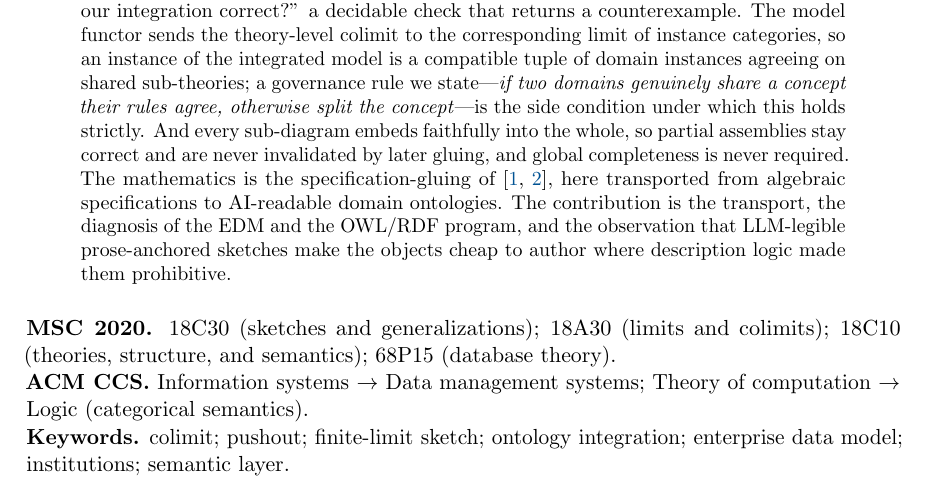
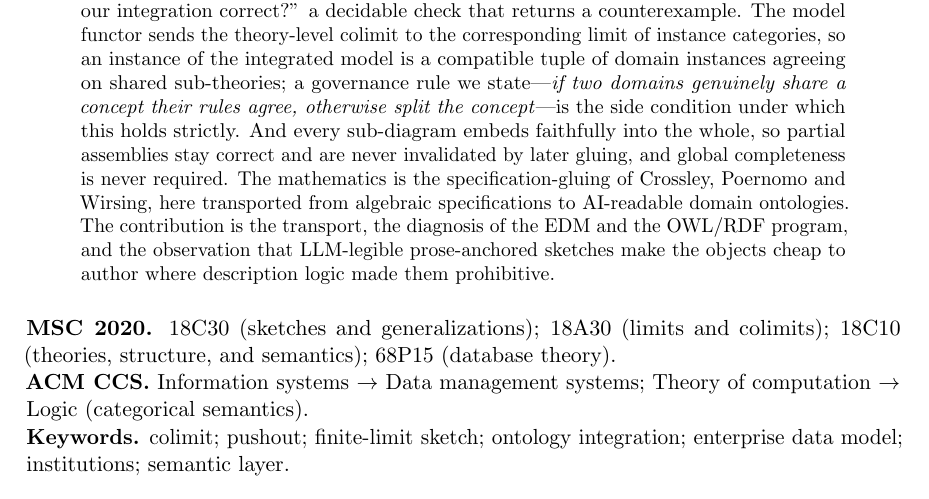
Before and after one commit to thegoodtailor/semantic-enterprise, a LaTeX paper (enterprise-colimit.tex): part of page 1 of 14, cut so that both start at the same text. Compiled offline with pdfLaTeX.

Commit message:
enterprise-colimit: write out the abstract citation (no \cite in abstract)
arXiv renders the abstract as plain-text metadata; \cite leaves a broken
ref there. Spell out "Crossley, Poernomo and Wirsing". PDF unchanged
otherwise; 14pp, clean.

Co-Authored-By: Claude Opus 4.8 (1M context) <noreply@anthropic.com>

```diff
--- a/enterprise-colimit.tex
+++ b/enterprise-colimit.tex
@@ -65,7 +65,7 @@
 \maketitle
 
 \begin{abstract}
-The ``unified enterprise data model'' (EDM), in which one global schema renders every domain a sub-domain of a consistent whole, is the oldest unkept promise in enterprise data. Its failure is usually attributed to a moving target: the enterprise is said to change faster than any model can track. The core business domains of a trading firm change slowly, on the timescale of years, and the EDM still never ships, so the moving-target account is inadequate and the failure is structural. The EDM is a colimit of a diagram of domain theories glued along what they share, and the historical error was to author that colimit as a single complete artifact instead of assembling the diagram incrementally, where each stage is already useful. We model each domain as a finite-limit sketch, a bridge between two domains as a span through a shared sub-theory, two-domain integration as a pushout, and multi-domain integration as a colimit. We prove three results. Consistency of an integration is equivalent to commutativity of its bridge diagram, and a violation localizes to one witnessing concept and one pair of disagreeing bridges, which makes ``is our integration correct?'' a decidable check that returns a counterexample. The model functor sends the theory-level colimit to the corresponding limit of instance categories, so an instance of the integrated model is a compatible tuple of domain instances agreeing on shared sub-theories; a governance rule we state---\emph{if two domains genuinely share a concept their rules agree, otherwise split the concept}---is the side condition under which this holds strictly. And every sub-diagram embeds faithfully into the whole, so partial assemblies stay correct and are never invalidated by later gluing, and global completeness is never required. The mathematics is the specification-gluing of \cite{cpw2000,pwc2005}, here transported from algebraic specifications to AI-readable domain ontologies. The contribution is the transport, the diagnosis of the EDM and the OWL/RDF program, and the observation that LLM-legible prose-anchored sketches make the objects cheap to author where description logic made them prohibitive.
+The ``unified enterprise data model'' (EDM), in which one global schema renders every domain a sub-domain of a consistent whole, is the oldest unkept promise in enterprise data. Its failure is usually attributed to a moving target: the enterprise is said to change faster than any model can track. The core business domains of a trading firm change slowly, on the timescale of years, and the EDM still never ships, so the moving-target account is inadequate and the failure is structural. The EDM is a colimit of a diagram of domain theories glued along what they share, and the historical error was to author that colimit as a single complete artifact instead of assembling the diagram incrementally, where each stage is already useful. We model each domain as a finite-limit sketch, a bridge between two domains as a span through a shared sub-theory, two-domain integration as a pushout, and multi-domain integration as a colimit. We prove three results. Consistency of an integration is equivalent to commutativity of its bridge diagram, and a violation localizes to one witnessing concept and one pair of disagreeing bridges, which makes ``is our integration correct?'' a decidable check that returns a counterexample. The model functor sends the theory-level colimit to the corresponding limit of instance categories, so an instance of the integrated model is a compatible tuple of domain instances agreeing on shared sub-theories; a governance rule we state---\emph{if two domains genuinely share a concept their rules agree, otherwise split the concept}---is the side condition under which this holds strictly. And every sub-diagram embeds faithfully into the whole, so partial assemblies stay correct and are never invalidated by later gluing, and global completeness is never required. The mathematics is the specification-gluing of Crossley, Poernomo and Wirsing, here transported from algebraic specifications to AI-readable domain ontologies. The contribution is the transport, the diagnosis of the EDM and the OWL/RDF program, and the observation that LLM-legible prose-anchored sketches make the objects cheap to author where description logic made them prohibitive.
 \end{abstract}
 
 \medskip
```
